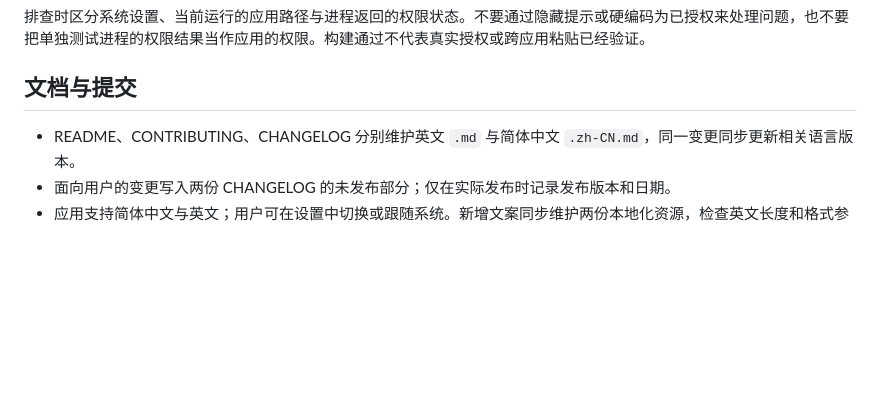
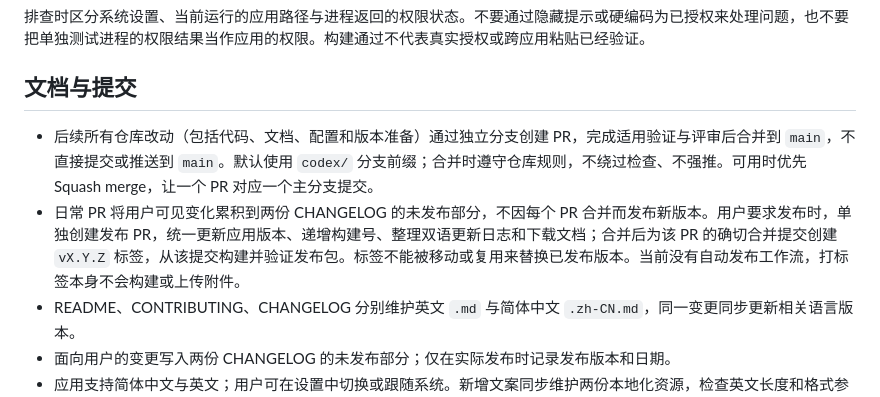
Before and after one commit to wygkzqa/paste-lite, a Markdown page: AGENTS.md, the part around the change. GitHub-like rendering; blank space fills up the shorter version.

```diff
--- a/AGENTS.md
+++ b/AGENTS.md
@@ -139,6 +139,8 @@ Release 产物为 `.build/Build/Products/Release/Paste Lite.app`。构建验证
 
 ## 文档与提交
 
+- 后续所有仓库改动（包括代码、文档、配置和版本准备）通过独立分支创建 PR，完成适用验证与评审后合并到 `main`，不直接提交或推送到 `main`。默认使用 `codex/` 分支前缀；合并时遵守仓库规则，不绕过检查、不强推。可用时优先 Squash merge，让一个 PR 对应一个主分支提交。
+- 日常 PR 将用户可见变化累积到两份 CHANGELOG 的未发布部分，不因每个 PR 合并而发布新版本。用户要求发布时，单独创建发布 PR，统一更新应用版本、递增构建号、整理双语更新日志和下载文档；合并后为该 PR 的确切合并提交创建 `vX.Y.Z` 标签，从该提交构建并验证发布包。标签不能被移动或复用来替换已发布版本。当前没有自动发布工作流，打标签本身不会构建或上传附件。
 - README、CONTRIBUTING、CHANGELOG 分别维护英文 `.md` 与简体中文 `.zh-CN.md`，同一变更同步更新相关语言版本。
 - 面向用户的变更写入两份 CHANGELOG 的未发布部分；仅在实际发布时记录发布版本和日期。
 - 应用支持简体中文与英文；用户可在设置中切换或跟随系统。新增文案同步维护两份本地化资源，检查英文长度和格式参数，不翻译用户正文。
```
Also changed, not shown: CONTRIBUTING.md (+9 -1 lines), CONTRIBUTING.zh-CN.md (+9 -1 lines).
